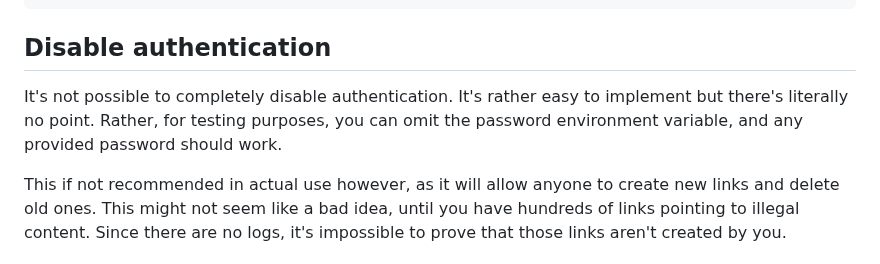
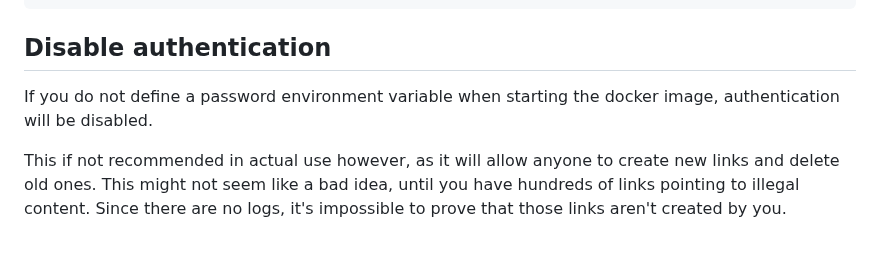
Before and after one commit to SinTan1729/chhoto-url, a Markdown page: README.md, the part around the change. GitHub-like rendering.

````diff
--- a/README.md
+++ b/README.md
@@ -118,9 +118,8 @@ docker run -p 4567:4567 \
 ```
 
 ## Disable authentication
-It's not possible to completely disable authentication. It's rather easy to implement
-but there's literally no point. Rather, for testing purposes, you can omit the password
-environment variable, and any provided password should work.
+If you do not define a password environment variable when starting the docker image, authentication
+will be disabled.
 
 This if not recommended in actual use however, as it will allow anyone to create new links and delete
 old ones. This might not seem like a bad idea, until you have hundreds of links
````
